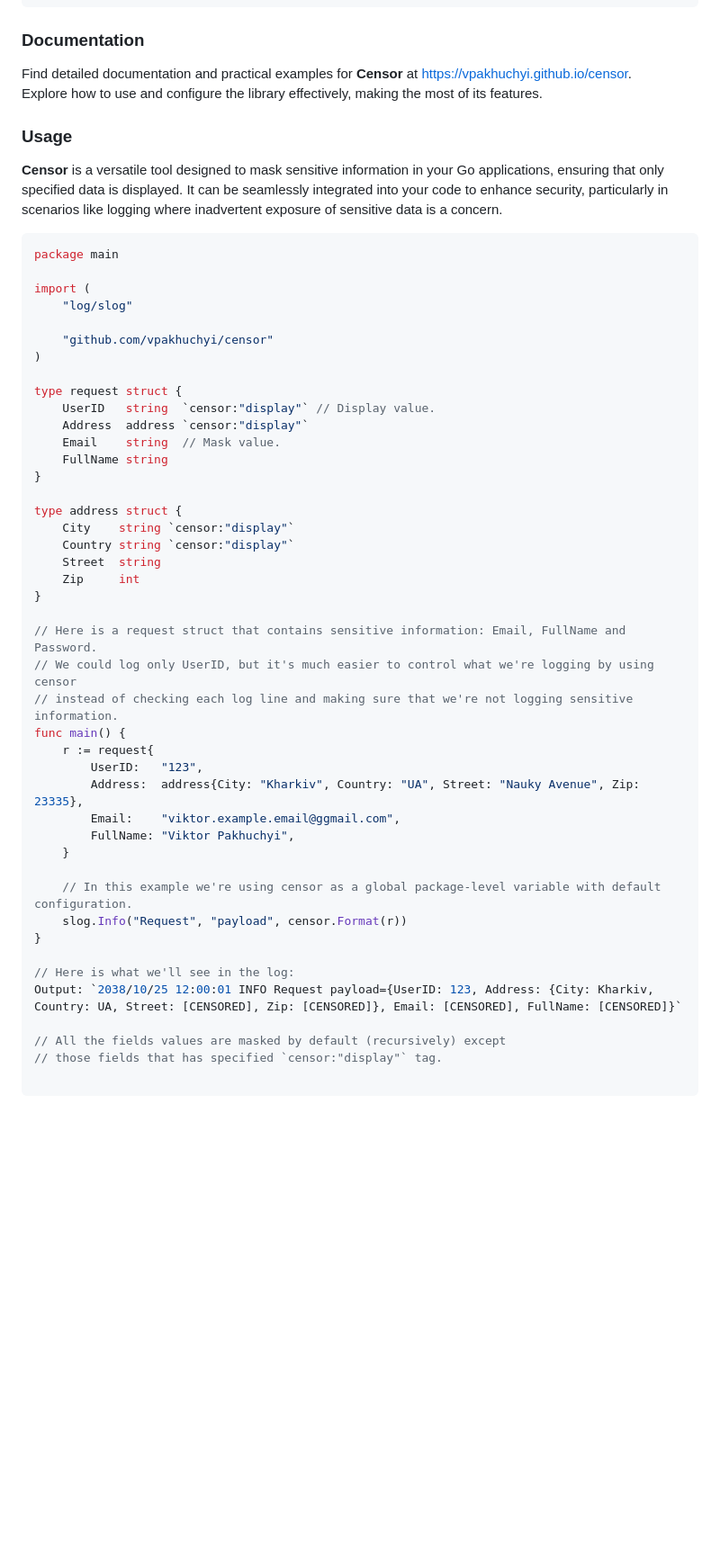
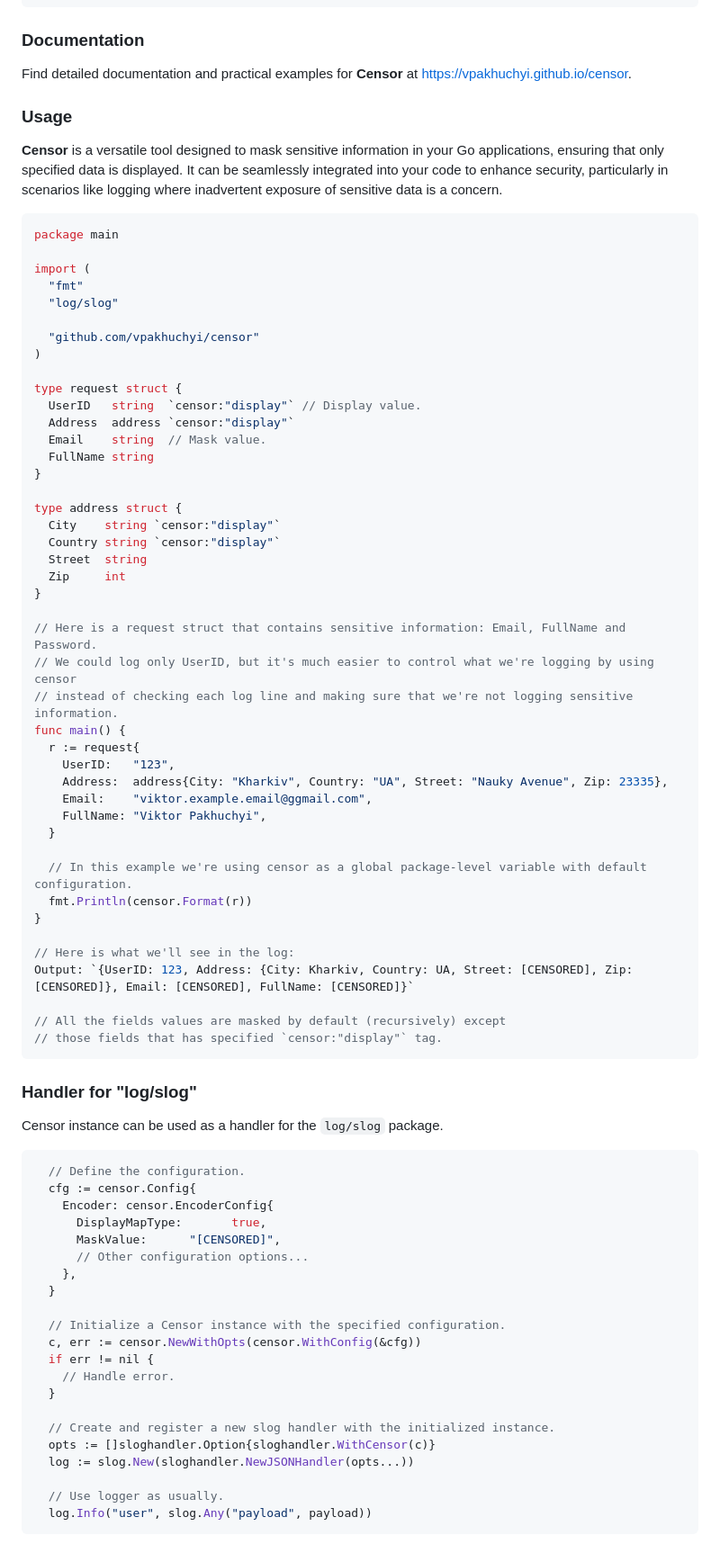
Before and after one commit to vpakhuchyi/censor, a Markdown page: README.md, the part around one of its changes. Shown at 90% size. Rendered like a GitHub page; blank space fills up the shorter version.

Commit message:
feat: [CN-49] add log/slog and go.uber.org/zap censor handlers usage … (#42)

````diff
--- a/README.md
+++ b/README.md
@@ -31,7 +31,6 @@ go get -u github.com/vpakhuchyi/censor
 ### Documentation
 
 Find detailed documentation and practical examples for **Censor** at https://vpakhuchyi.github.io/censor.
-Explore how to use and configure the library effectively, making the most of its features.
 
 ### Usage
 
@@ -43,44 +42,72 @@ particularly in scenarios like logging where inadvertent exposure of sensitive d
 package main
 
 import (
-	"log/slog"
+  "fmt"
+  "log/slog"
 
-	"github.com/vpakhuchyi/censor"
+  "github.com/vpakhuchyi/censor"
 )
 
 type request struct {
-	UserID   string  `censor:"display"` // Display value.
-	Address  address `censor:"display"`
-	Email    string  // Mask value.
-	FullName string
+  UserID   string  `censor:"display"` // Display value.
+  Address  address `censor:"display"`
+  Email    string  // Mask value.
+  FullName string
 }
 
 type address struct {
-	City    string `censor:"display"`
-	Country string `censor:"display"`
-	Street  string
-	Zip     int
+  City    string `censor:"display"`
+  Country string `censor:"display"`
+  Street  string
+  Zip     int
 }
 
 // Here is a request struct that contains sensitive information: Email, FullName and Password.
 // We could log only UserID, but it's much easier to control what we're logging by using censor
 // instead of checking each log line and making sure that we're not logging sensitive information.
 func main() {
-	r := request{
-		UserID:   "123",
-		Address:  address{City: "Kharkiv", Country: "UA", Street: "Nauky Avenue", Zip: 23335},
-		Email:    "viktor.example.email@ggmail.com",
-		FullName: "Viktor Pakhuchyi",
-	}
+  r := request{
+    UserID:   "123",
+    Address:  address{City: "Kharkiv", Country: "UA", Street: "Nauky Avenue", Zip: 23335},
+    Email:    "viktor.example.email@ggmail.com",
+    FullName: "Viktor Pakhuchyi",
+  }
 
-	// In this example we're using censor as a global package-level variable with default configuration.
-	slog.Info("Request", "payload", censor.Format(r))
+  // In this example we're using censor as a global package-level variable with default configuration.
+  fmt.Println(censor.Format(r))
 }
 
 // Here is what we'll see in the log:
-Output: `2038/10/25 12:00:01 INFO Request payload={UserID: 123, Address: {City: Kharkiv, Country: UA, Street: [CENSORED], Zip: [CENSORED]}, Email: [CENSORED], FullName: [CENSORED]}`
+Output: `{UserID: 123, Address: {City: Kharkiv, Country: UA, Street: [CENSORED], Zip: [CENSORED]}, Email: [CENSORED], FullName: [CENSORED]}`
 
 // All the fields values are masked by default (recursively) except
 // those fields that has specified `censor:"display"` tag.
+```
 
+### Handler for "log/slog"
+
+Censor instance can be used as a handler for the `log/slog` package.
+
+```go
+  // Define the configuration.
+  cfg := censor.Config{
+    Encoder: censor.EncoderConfig{
+      DisplayMapType:       true,
+      MaskValue:      "[CENSORED]",
+      // Other configuration options...
+    },
+  }
+
+  // Initialize a Censor instance with the specified configuration.
+  c, err := censor.NewWithOpts(censor.WithConfig(&cfg))
+  if err != nil {
+    // Handle error.
+  }
+
+  // Create and register a new slog handler with the initialized instance.
+  opts := []sloghandler.Option{sloghandler.WithCensor(c)}
+  log := slog.New(sloghandler.NewJSONHandler(opts...))
+
+  // Use logger as usually.
+  log.Info("user", slog.Any("payload", payload))
 ```
````
Also changed, not shown: other parts of README.md (+35 -0 lines).
